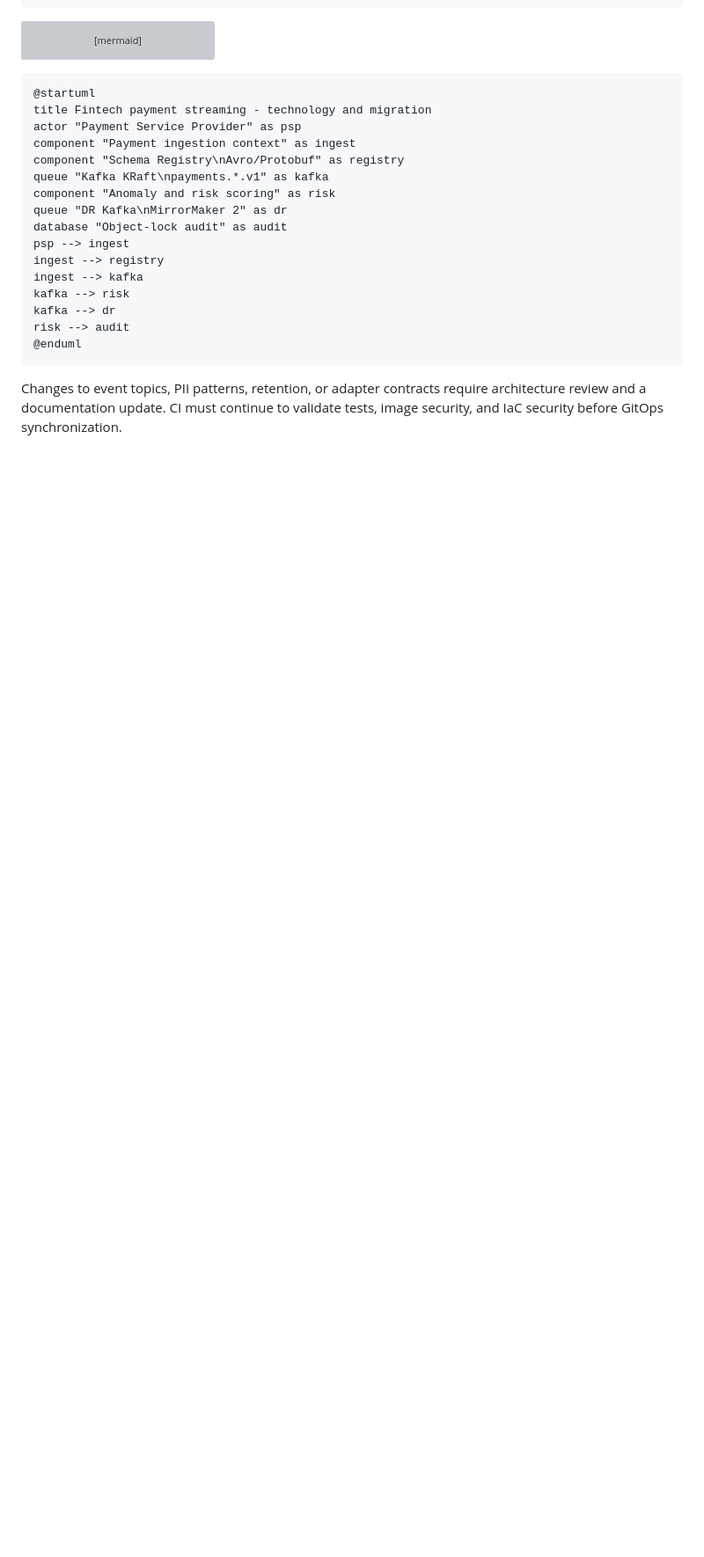
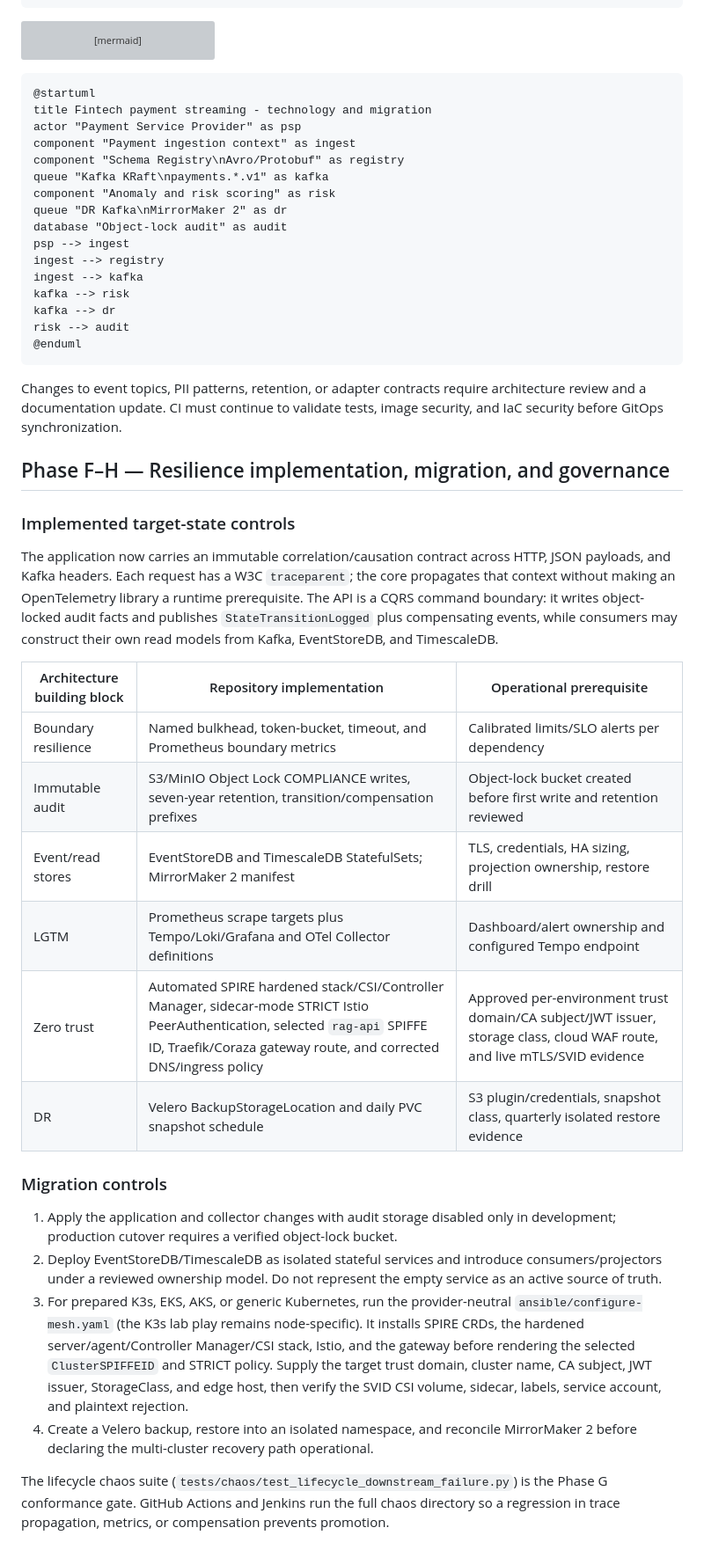
Before and after one commit to amazen33/omni-stream-RAG-mesh, a Markdown page: docs/TOGAF_Architecture_Definition.md, the part around one of its changes. Shown at 88% size. GitHub-like rendering; blank space fills up the shorter version; grey boxes are pictures that could not be loaded.

Commit message:
Update docs/TOGAF_Architecture_Definition.md - 2026-09-19 18:17

```diff
--- a/docs/TOGAF_Architecture_Definition.md
+++ b/docs/TOGAF_Architecture_Definition.md
@@ -416,3 +418,46 @@ risk --> audit
 Changes to event topics, PII patterns, retention, or adapter contracts require
 architecture review and a documentation update. CI must continue to validate
 tests, image security, and IaC security before GitOps synchronization.
+
+## Phase F–H — Resilience implementation, migration, and governance
+
+### Implemented target-state controls
+
+The application now carries an immutable correlation/causation contract across
+HTTP, JSON payloads, and Kafka headers. Each request has a W3C `traceparent`;
+the core propagates that context without making an OpenTelemetry library a
+runtime prerequisite. The API is a CQRS command boundary: it writes
+object-locked audit facts and publishes `StateTransitionLogged` plus
+compensating events, while consumers may construct their own read models from
+Kafka, EventStoreDB, and TimescaleDB.
+
+| Architecture building block | Repository implementation | Operational prerequisite |
+| --- | --- | --- |
+| Boundary resilience | Named bulkhead, token-bucket, timeout, and Prometheus boundary metrics | Calibrated limits/SLO alerts per dependency |
+| Immutable audit | S3/MinIO Object Lock COMPLIANCE writes, seven-year retention, transition/compensation prefixes | Object-lock bucket created before first write and retention reviewed |
+| Event/read stores | EventStoreDB and TimescaleDB StatefulSets; MirrorMaker 2 manifest | TLS, credentials, HA sizing, projection ownership, restore drill |
+| LGTM | Prometheus scrape targets plus Tempo/Loki/Grafana and OTel Collector definitions | Dashboard/alert ownership and configured Tempo endpoint |
+| Zero trust | Automated SPIRE hardened stack/CSI/Controller Manager, sidecar-mode STRICT Istio PeerAuthentication, selected `rag-api` SPIFFE ID, Traefik/Coraza gateway route, and corrected DNS/ingress policy | Approved per-environment trust domain/CA subject/JWT issuer, storage class, cloud WAF route, and live mTLS/SVID evidence |
+| DR | Velero BackupStorageLocation and daily PVC snapshot schedule | S3 plugin/credentials, snapshot class, quarterly isolated restore evidence |
+
+### Migration controls
+
+1. Apply the application and collector changes with audit storage disabled only
+   in development; production cutover requires a verified object-lock bucket.
+2. Deploy EventStoreDB/TimescaleDB as isolated stateful services and introduce
+   consumers/projectors under a reviewed ownership model. Do not represent the
+   empty service as an active source of truth.
+3. For prepared K3s, EKS, AKS, or generic Kubernetes, run the provider-neutral
+   `ansible/configure-mesh.yaml` (the K3s lab play remains node-specific).
+   It installs SPIRE CRDs, the hardened server/agent/Controller Manager/CSI
+   stack, Istio, and the gateway before rendering the selected
+   `ClusterSPIFFEID` and STRICT policy. Supply the target trust domain, cluster
+   name, CA subject, JWT issuer, StorageClass, and edge host, then verify the
+   SVID CSI volume, sidecar, labels, service account, and plaintext rejection.
+4. Create a Velero backup, restore into an isolated namespace, and reconcile
+   MirrorMaker 2 before declaring the multi-cluster recovery path operational.
+
+The lifecycle chaos suite (`tests/chaos/test_lifecycle_downstream_failure.py`)
+is the Phase G conformance gate. GitHub Actions and Jenkins run the full chaos
+directory so a regression in trace propagation, metrics, or compensation
+prevents promotion.
```
Also changed, not shown: other parts of docs/TOGAF_Architecture_Definition.md (+10 -8 lines).
